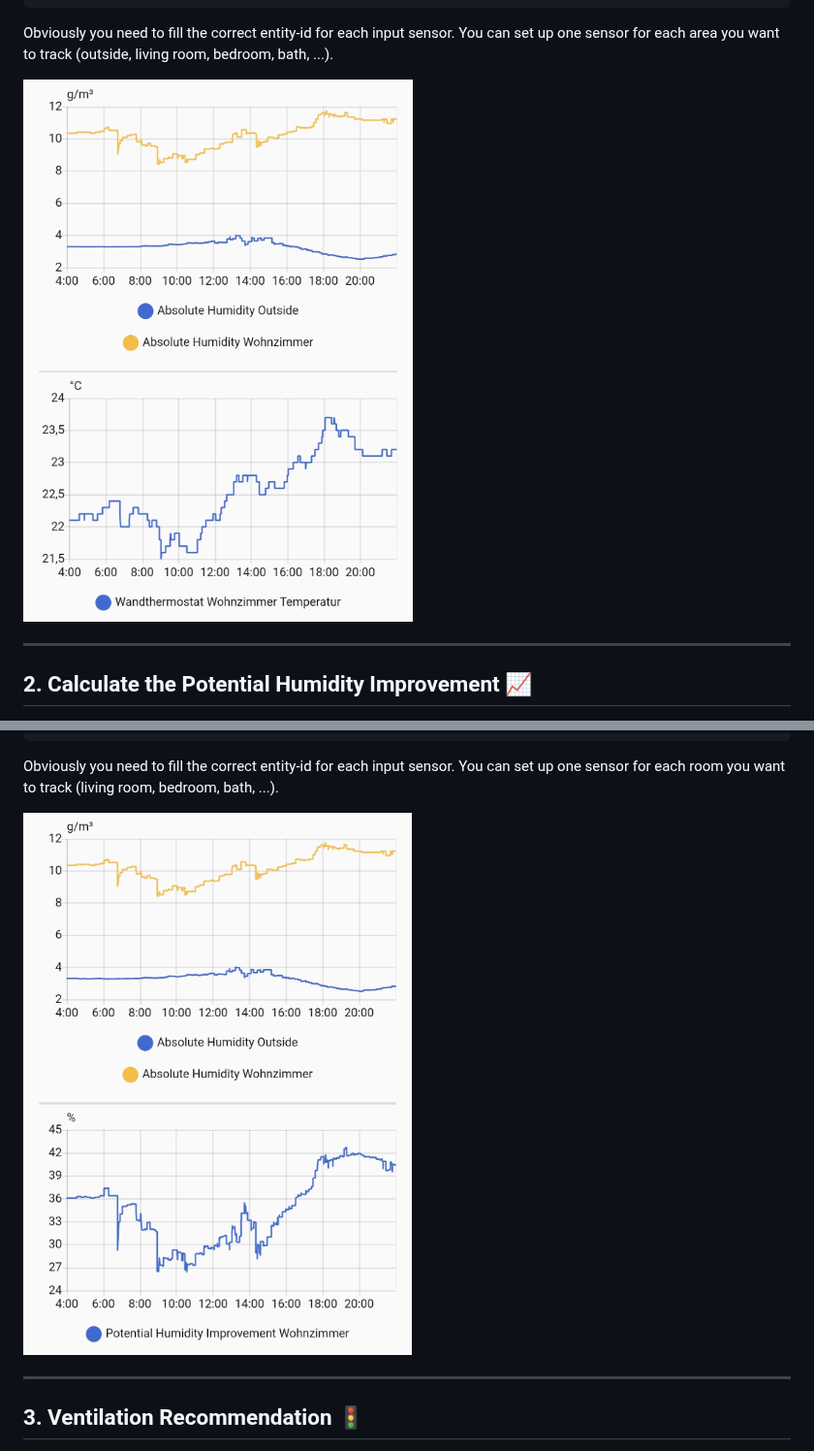
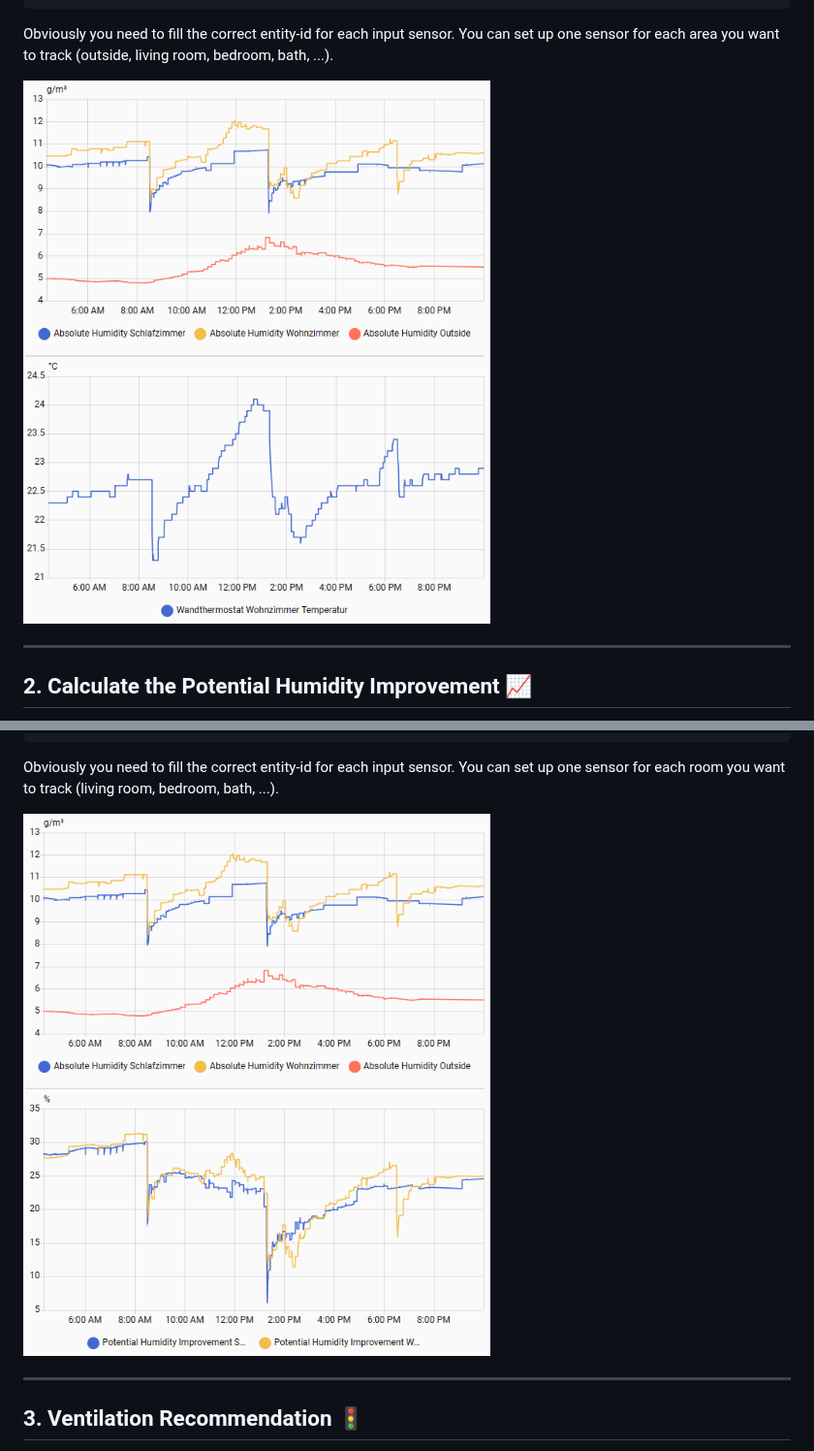
Before and after one commit to Flo-R1der/My_Smart-Home_stuff, a Markdown page: ventilation-recommendation/README.md, 2 parts joined by grey strips. Shown at 97% size. Rendered like a GitHub page; pictures changed too: ventilation-recommendation/absolute-huminity_example.jpg (deleted), ventilation-recommendation/absolute-huminity_example.png (added), ventilation-recommendation/potential-improvement_example.jpg (deleted); folded sections open.

Commit message:
swap chart images

````diff
--- a/ventilation-recommendation/README.md
+++ b/ventilation-recommendation/README.md
@@ -44,7 +44,7 @@ template:
 ```
 Obviously you need to fill the correct entity-id for each input sensor. You can set up one sensor for each area you want to track (outside, living room, bedroom, bath, ...).
 
-<img src="absolute-huminity_example.jpg" width=400px/>
+<img src="absolute-huminity_example.png" width=465/>
 
 </details>
 
@@ -94,7 +94,7 @@ template:
 ```
 Obviously you need to fill the correct entity-id for each input sensor. You can set up one sensor for each room you want to track (living room, bedroom, bath, ...).
 
-<img src="potential-improvement_example.jpg" width=400px/>
+<img src="potential-improvement_example.png" width=465/>
 
 </details>
 
````
Also changed, not shown: other parts of ventilation-recommendation/README.md (+1 -1 lines), ventilation-recommendation/ventilation-recommendation_example.jpg (deleted), ventilation-recommendation/ventilation-recommendation_example.png (added).
